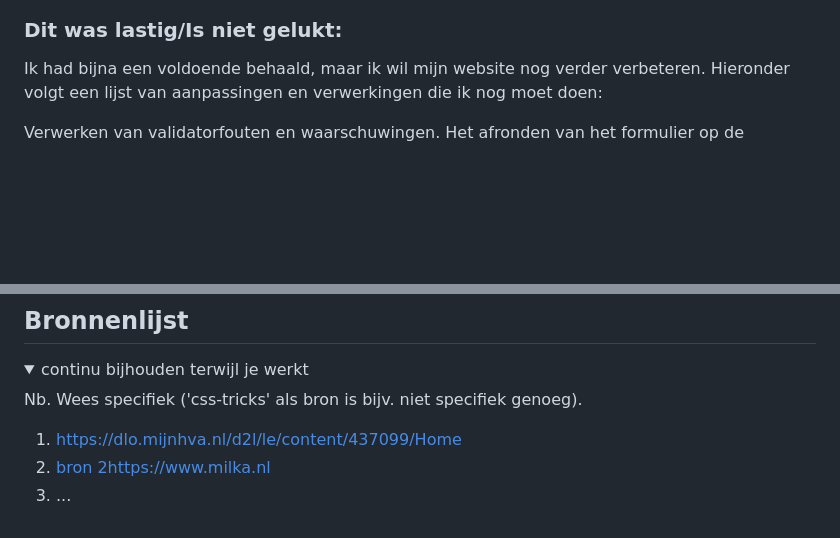
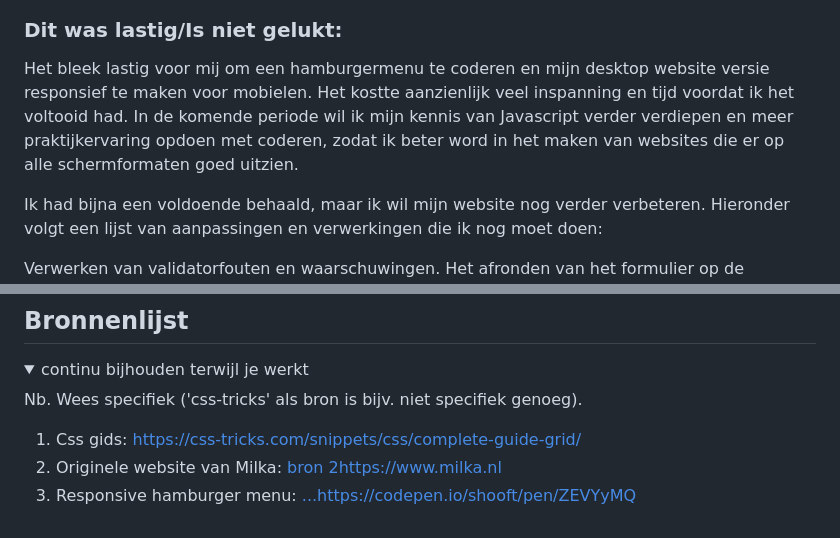
Before and after one commit to ab0111/Fed, a Markdown page: README.md, 2 parts joined by grey strips. Rendered like a GitHub page; blank space fills up the shorter version.

```diff
--- a/README.md
+++ b/README.md
@@ -242,7 +253,9 @@ Het verbeteren van de responsiviteit.
 
   ### Dit was lastig/Is niet gelukt:
 
-  Ik had bijna een voldoende behaald, maar ik wil mijn website nog verder verbeteren. Hieronder volgt een lijst van aanpassingen en verwerkingen die ik nog moet doen:
+Het bleek lastig voor mij om een hamburgermenu te coderen en mijn desktop website versie responsief te maken voor mobielen. Het kostte aanzienlijk veel inspanning en tijd voordat ik het voltooid had. In de komende periode wil ik mijn kennis van Javascript verder verdiepen en meer praktijkervaring opdoen met coderen, zodat ik beter word in het maken van websites die er op alle schermformaten goed uitzien.
+
+Ik had bijna een voldoende behaald, maar ik wil mijn website nog verder verbeteren. Hieronder volgt een lijst van aanpassingen en verwerkingen die ik nog moet doen:
 
   Verwerken van validatorfouten en waarschuwingen.
   Het afronden van het formulier op de homepage.
@@ -273,8 +288,8 @@ Het verbeteren van de responsiviteit.
 
   Nb. Wees specifiek ('css-tricks' als bron is bijv. niet specifiek genoeg).
 
-  1. https://dlo.mijnhva.nl/d2l/le/content/437099/Home
-  2. [bron 2](https://www.milka.nl/nieuws)https://www.milka.nl
-  3. ...
+  1. Css gids: https://css-tricks.com/snippets/css/complete-guide-grid/
+  2. Originele website van Milka: [bron 2](https://www.milka.nl/nieuws)https://www.milka.nl
+  3. Responsive hamburger menu: [...](https://codepen.io/shooft/pen/ZEVYyMQ)https://codepen.io/shooft/pen/ZEVYyMQ
 
 </details>
```
Also changed, not shown: other parts of README.md (+16 -3 lines).
